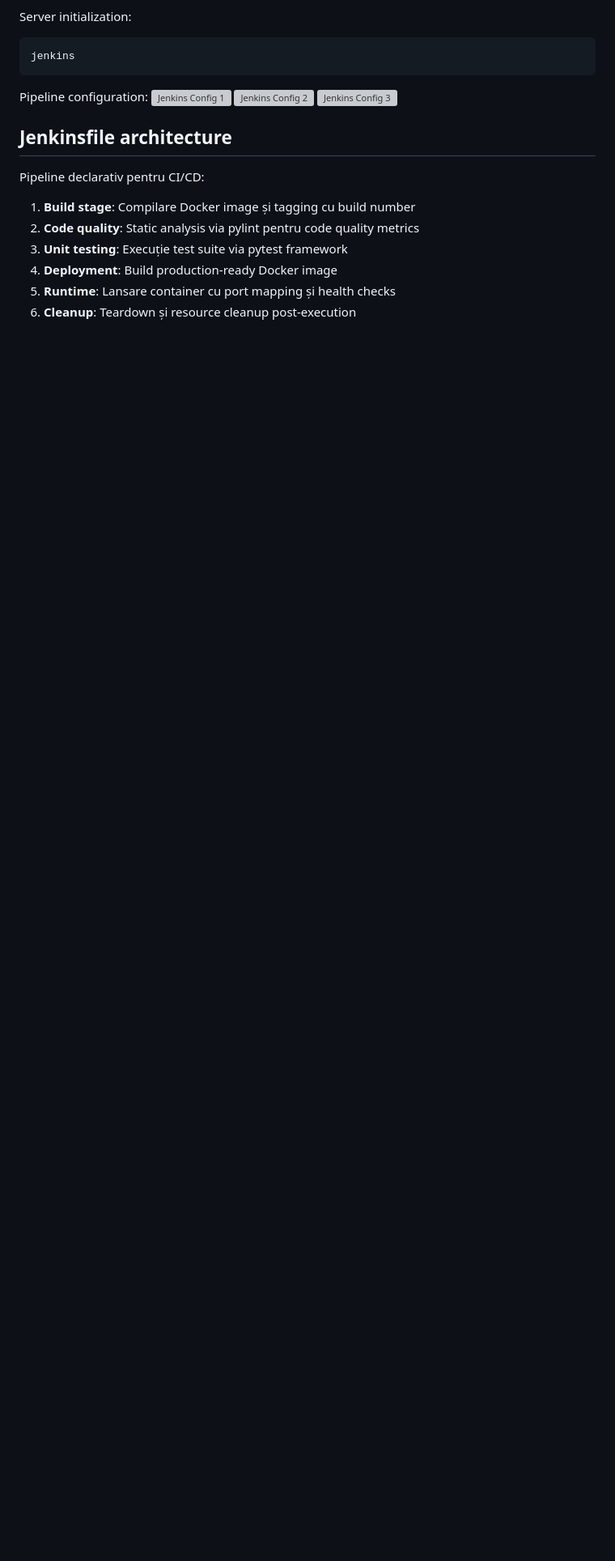
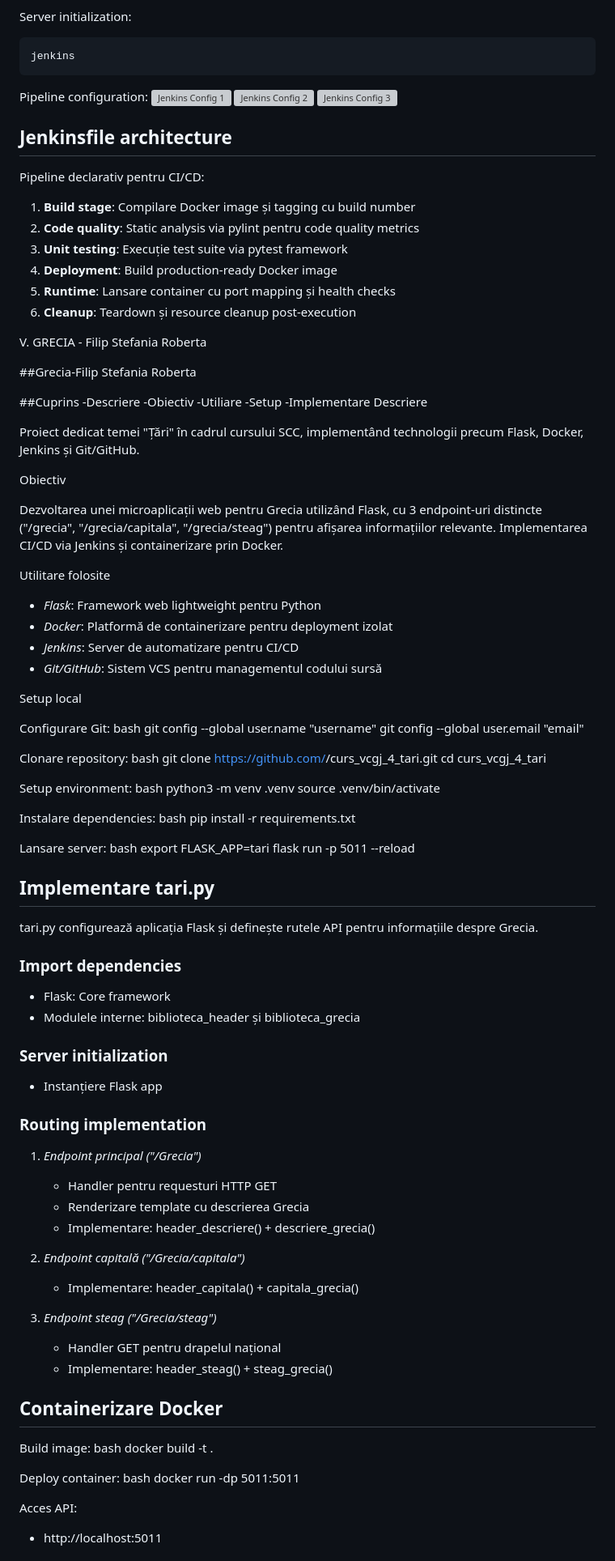
Before and after one commit to Iacob45/curs_vcgj_4_tari, a Markdown page: README.md, the part around the change printed below. Shown: that part at 81% size. Rendered like a GitHub page; blank space fills up the shorter version; grey boxes are pictures that could not be loaded.

```diff
--- a/README.md
+++ b/README.md
@@ -723,3 +724,101 @@ Pipeline declarativ pentru CI/CD:
 4. **Deployment**: Build production-ready Docker image
 5. **Runtime**: Lansare container cu port mapping și health checks
 6. **Cleanup**: Teardown și resource cleanup post-execution
+
+V. GRECIA - Filip Stefania Roberta
+
+##Grecia-Filip Stefania Roberta
+
+##Cuprins
+-Descriere
+-Obiectiv
+-Utiliare
+-Setup
+-Implementare
+Descriere
+
+Proiect dedicat temei "Țări" în cadrul cursului SCC, implementând technologii precum Flask, Docker, Jenkins și Git/GitHub.
+
+ Obiectiv
+
+Dezvoltarea unei microaplicații web pentru Grecia utilizând Flask, cu 3 endpoint-uri distincte ("/grecia", "/grecia/capitala", "/grecia/steag") pentru afișarea informațiilor relevante. Implementarea CI/CD via Jenkins și containerizare prin Docker.
+
+ Utilitare folosite
+
+- *Flask*: Framework web lightweight pentru Python
+- *Docker*: Platformă de containerizare pentru deployment izolat
+- *Jenkins*: Server de automatizare pentru CI/CD
+- *Git/GitHub*: Sistem VCS pentru managementul codului sursă
+
+ Setup local
+
+Configurare Git:
+bash
+git config --global user.name "username"
+git config --global user.email "email"
+
+
+Clonare repository:
+bash
+git clone https://github.com/<user>/curs_vcgj_4_tari.git
+cd curs_vcgj_4_tari
+
+
+Setup environment:
+bash
+python3 -m venv .venv
+source .venv/bin/activate
+
+
+
+Instalare dependencies:
+bash
+pip install -r requirements.txt
+
+
+Lansare server:
+bash
+export FLASK_APP=tari
+flask run -p 5011 --reload
+
+
+## Implementare tari.py
+
+tari.py configurează aplicația Flask și definește rutele API pentru informațiile despre Grecia.
+
+### Import dependencies
+- Flask: Core framework
+- Modulele interne: biblioteca_header și biblioteca_grecia
+
+### Server initialization
+- Instanțiere Flask app
+
+### Routing implementation
+
+1. *Endpoint principal ("/Grecia")*
+   - Handler pentru requesturi HTTP GET
+   - Renderizare template cu descrierea Grecia
+   - Implementare: header_descriere() + descriere_grecia()
+
+2. *Endpoint capitală ("/Grecia/capitala")*
+   - Implementare: header_capitala() + capitala_grecia()
+
+3. *Endpoint steag ("/Grecia/steag")*
+   - Handler GET pentru drapelul național
+   - Implementare: header_steag() + steag_grecia()
+
+## Containerizare Docker
+
+Build image:
+bash
+docker build -t <nume> .
+
+
+Deploy container:
+bash
+docker run -dp 5011:5011 <nume>
+
+
+Acces API:
+- http://localhost:5011
+
```
Also changed, not shown: other parts of README.md (+51 -1 lines).
